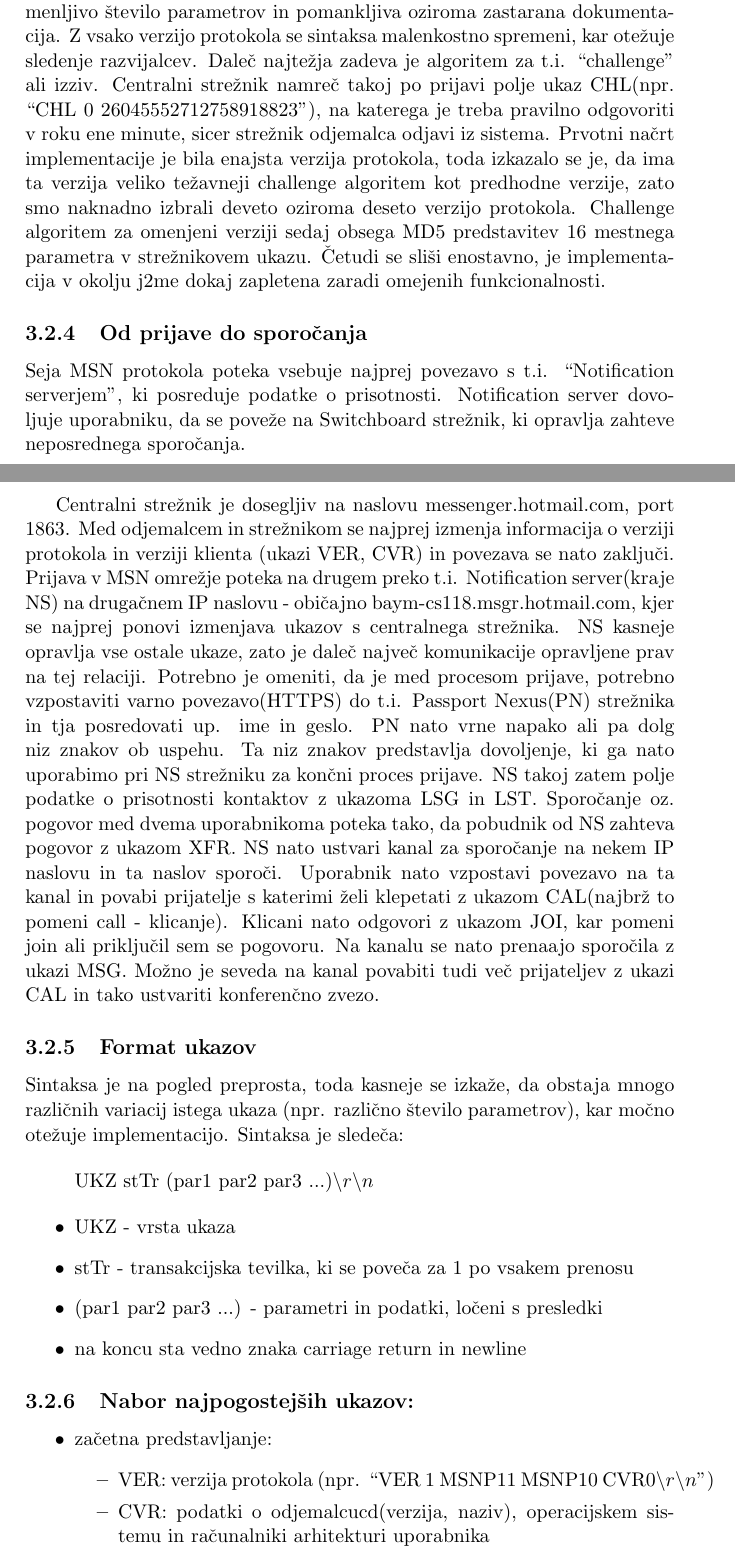
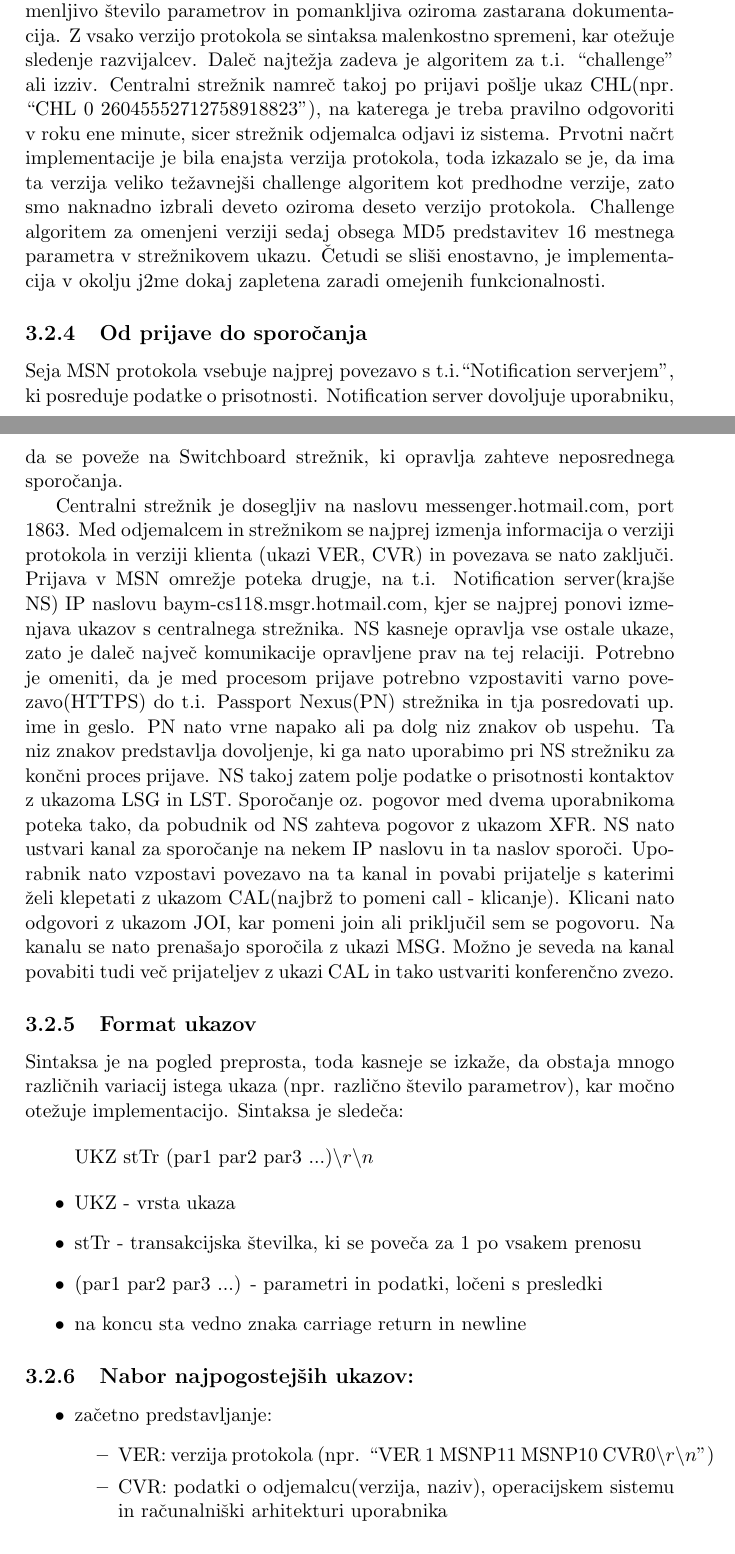
Before and after one commit to BackupTheBerlios/jimmyim-svn, a LaTeX document (doc/report-final/report.tex, which reads doc/report-final/msn.tex): two parts of pages 14 and 15 of 32, joined at a grey line, cut so that both start at the same text. Compiled offline with pdfLaTeX; the source files are stored in an older character set and shown here as Unicode.

Commit message:
Dodal manjkajoče šumnike in naredil končni pregled.

```diff
--- a/doc/report-final/msn.tex
+++ b/doc/report-final/msn.tex
@@ -61,14 +61,14 @@
 \end{itemize}
 
 Največ težav povzroča nepredvidljiva oblika ukazov, ki imajo lahko spremenljivo število parametrov in pomankljiva oziroma zastarana dokumentacija. Z vsako verzijo protokola se sintaksa malenkostno spremeni, kar otežuje sledenje razvijalcev.
-	Daleč najtežja zadeva je algoritem za t.i. ``challenge'' ali izziv. Centralni strežnik namreč takoj po prijavi polje ukaz CHL(npr. ``CHL 0 26045552712758918823''), na katerega je treba pravilno odgovoriti v roku ene minute, sicer strežnik odjemalca odjavi iz sistema. Prvotni načrt implementacije je bila enajsta verzija protokola, toda izkazalo se je, da ima ta verzija veliko težavneji challenge algoritem kot predhodne verzije, zato smo naknadno izbrali deveto oziroma deseto verzijo protokola. Challenge algoritem za omenjeni verziji sedaj obsega MD5 predstavitev 16 mestnega parametra v strežnikovem ukazu. Četudi se sliši enostavno, je implementacija v okolju j2me dokaj zapletena zaradi omejenih funkcionalnosti.
+	Daleč najtežja zadeva je algoritem za t.i. ``challenge'' ali izziv. Centralni strežnik namreč takoj po prijavi pošlje ukaz CHL(npr. ``CHL 0 26045552712758918823''), na katerega je treba pravilno odgovoriti v roku ene minute, sicer strežnik odjemalca odjavi iz sistema. Prvotni načrt implementacije je bila enajsta verzija protokola, toda izkazalo se je, da ima ta verzija veliko težavnejši challenge algoritem kot predhodne verzije, zato smo naknadno izbrali deveto oziroma deseto verzijo protokola. Challenge algoritem za omenjeni verziji sedaj obsega MD5 predstavitev 16 mestnega parametra v strežnikovem ukazu. Četudi se sliši enostavno, je implementacija v okolju j2me dokaj zapletena zaradi omejenih funkcionalnosti.
 
 \subsection{Od prijave do sporočanja}
 
-	Seja MSN protokola poteka vsebuje najprej povezavo s t.i. ``Notification serverjem'', ki posreduje podatke o prisotnosti. Notification server dovoljuje uporabniku, da se poveže na Switchboard strežnik, ki  opravlja zahteve neposrednega sporočanja.
+	Seja MSN protokola vsebuje najprej povezavo s t.i.``Notification serverjem'', ki posreduje podatke o prisotnosti. Notification server dovoljuje uporabniku, da se poveže na Switchboard strežnik, ki  opravlja zahteve neposrednega sporočanja.
 
-Centralni strežnik je dosegljiv na naslovu messenger.hotmail.com, port 1863. Med odjemalcem in strežnikom se najprej izmenja informacija o verziji protokola in verziji klienta (ukazi VER, CVR) in povezava se nato zaključi. Prijava v MSN omrežje poteka na drugem preko t.i. Notification server(kraje NS) na drugačnem IP naslovu - običajno baym-cs118.msgr.hotmail.com, kjer se najprej ponovi izmenjava ukazov s centralnega strežnika. NS kasneje opravlja vse ostale ukaze, zato je daleč največ komunikacije opravljene prav na tej relaciji. Potrebno je omeniti, da je med procesom prijave, potrebno vzpostaviti varno povezavo(HTTPS) do t.i. Passport Nexus(PN) strežnika in tja posredovati up. ime  in geslo. PN nato vrne napako ali pa dolg niz znakov ob uspehu. Ta niz znakov predstavlja dovoljenje, ki ga nato  uporabimo pri NS strežniku za končni proces prijave. NS takoj zatem polje podatke o prisotnosti kontaktov z ukazoma LSG in LST.
-	Sporočanje oz. pogovor med dvema uporabnikoma poteka tako, da pobudnik od NS zahteva pogovor z ukazom XFR. NS nato ustvari kanal za sporočanje na nekem IP naslovu in ta naslov sporoči. Uporabnik nato vzpostavi povezavo na ta kanal in povabi prijatelje s katerimi želi klepetati z ukazom CAL(najbrž to pomeni call - klicanje). Klicani nato odgovori z ukazom JOI, kar pomeni join ali priključil sem se pogovoru. Na kanalu se nato prenaajo sporočila z ukazi MSG. Možno je seveda na kanal povabiti tudi več prijateljev z ukazi CAL in tako ustvariti konferenčno zvezo.
+Centralni strežnik je dosegljiv na naslovu messenger.hotmail.com, port 1863. Med odjemalcem in strežnikom se najprej izmenja informacija o verziji protokola in verziji klienta (ukazi VER, CVR) in povezava se nato zaključi. Prijava v MSN omrežje poteka drugje, na t.i. Notification server(krajše NS) IP naslovu baym-cs118.msgr.hotmail.com, kjer se najprej ponovi izmenjava ukazov s centralnega strežnika. NS kasneje opravlja vse ostale ukaze, zato je daleč največ komunikacije opravljene prav na tej relaciji. Potrebno je omeniti, da je med procesom prijave potrebno vzpostaviti varno povezavo(HTTPS) do t.i. Passport Nexus(PN) strežnika in tja posredovati up. ime  in geslo. PN nato vrne napako ali pa dolg niz znakov ob uspehu. Ta niz znakov predstavlja dovoljenje, ki ga nato  uporabimo pri NS strežniku za končni proces prijave. NS takoj zatem polje podatke o prisotnosti kontaktov z ukazoma LSG in LST.
+	Sporočanje oz. pogovor med dvema uporabnikoma poteka tako, da pobudnik od NS zahteva pogovor z ukazom XFR. NS nato ustvari kanal za sporočanje na nekem IP naslovu in ta naslov sporoči. Uporabnik nato vzpostavi povezavo na ta kanal in povabi prijatelje s katerimi želi klepetati z ukazom CAL(najbrž to pomeni call - klicanje). Klicani nato odgovori z ukazom JOI, kar pomeni join ali priključil sem se pogovoru. Na kanalu se nato prenašajo sporočila z ukazi MSG. Možno je seveda na kanal povabiti tudi več prijateljev z ukazi CAL in tako ustvariti konferenčno zvezo.
 
 \subsection{Format ukazov}
 
@@ -80,7 +80,7 @@
 
 \begin{itemize}
   \item UKZ - vrsta ukaza
-  \item stTr - transakcijska tevilka, ki se poveča za 1 po vsakem prenosu
+  \item stTr - transakcijska številka, ki se poveča za 1 po vsakem prenosu
   \item (par1 par2 par3 ...) - parametri in podatki, ločeni s presledki
   \item na koncu sta vedno znaka carriage return in newline
 \end{itemize}
@@ -88,10 +88,10 @@
 \subsection{Nabor najpogostejših ukazov:}
 
 \begin{itemize}
-\item začetna predstavljanje:
+\item začetno predstavljanje:
   \begin{itemize}
   \item VER: verzija protokola (npr. ``VER 1 MSNP11 MSNP10 CVR0$\backslash r \backslash n$'')
-  \item CVR: podatki o odjemalcucd(verzija, naziv), operacijskem sistemu in računalniki arhitekturi uporabnika
+  \item CVR: podatki o odjemalcu(verzija, naziv), operacijskem sistemu in računalniški arhitekturi uporabnika
   \end{itemize}
 
 \item začetna avtentifikacija:
```
Also changed, not shown: doc/report-final/msn.tex (6 more changed lines).
